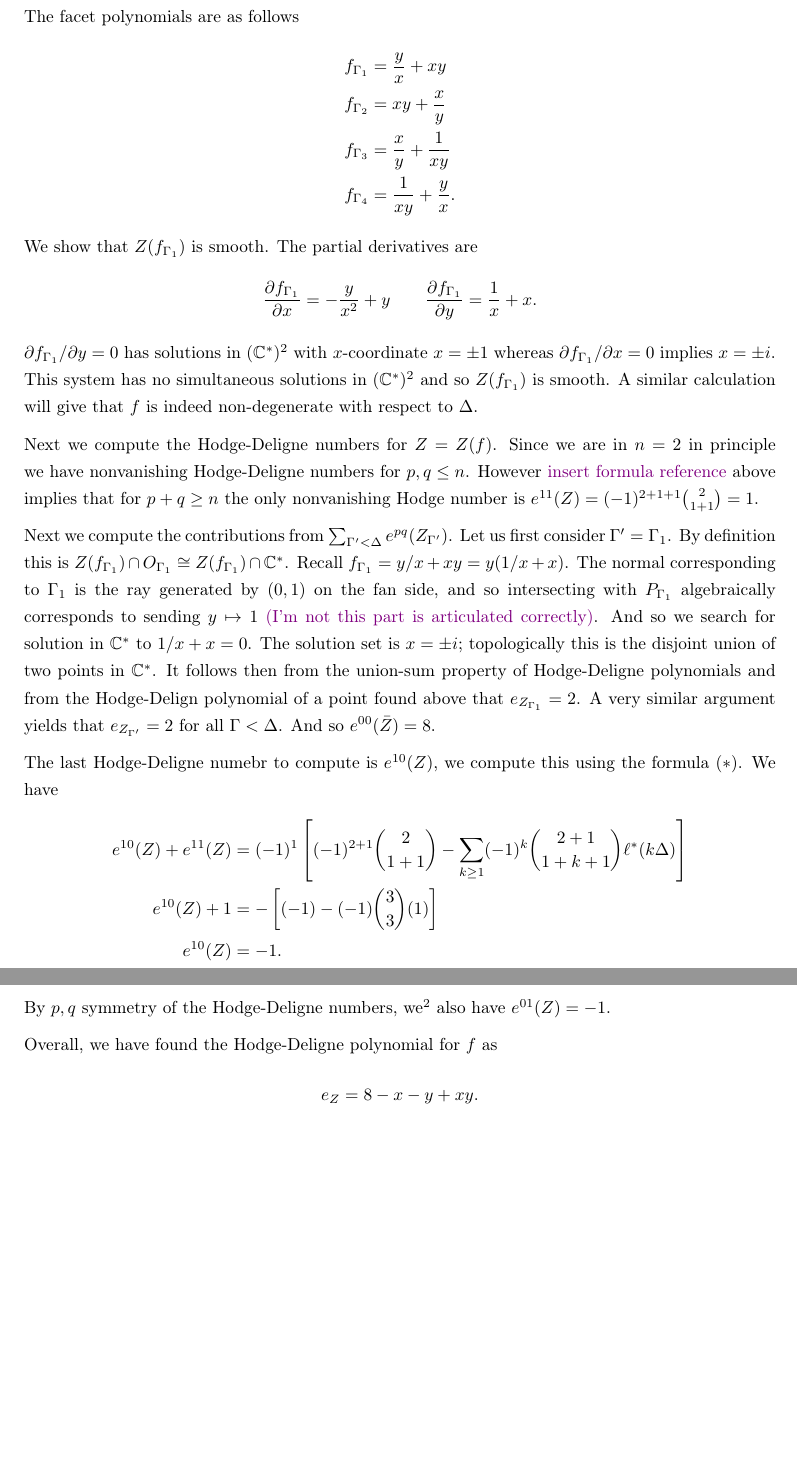
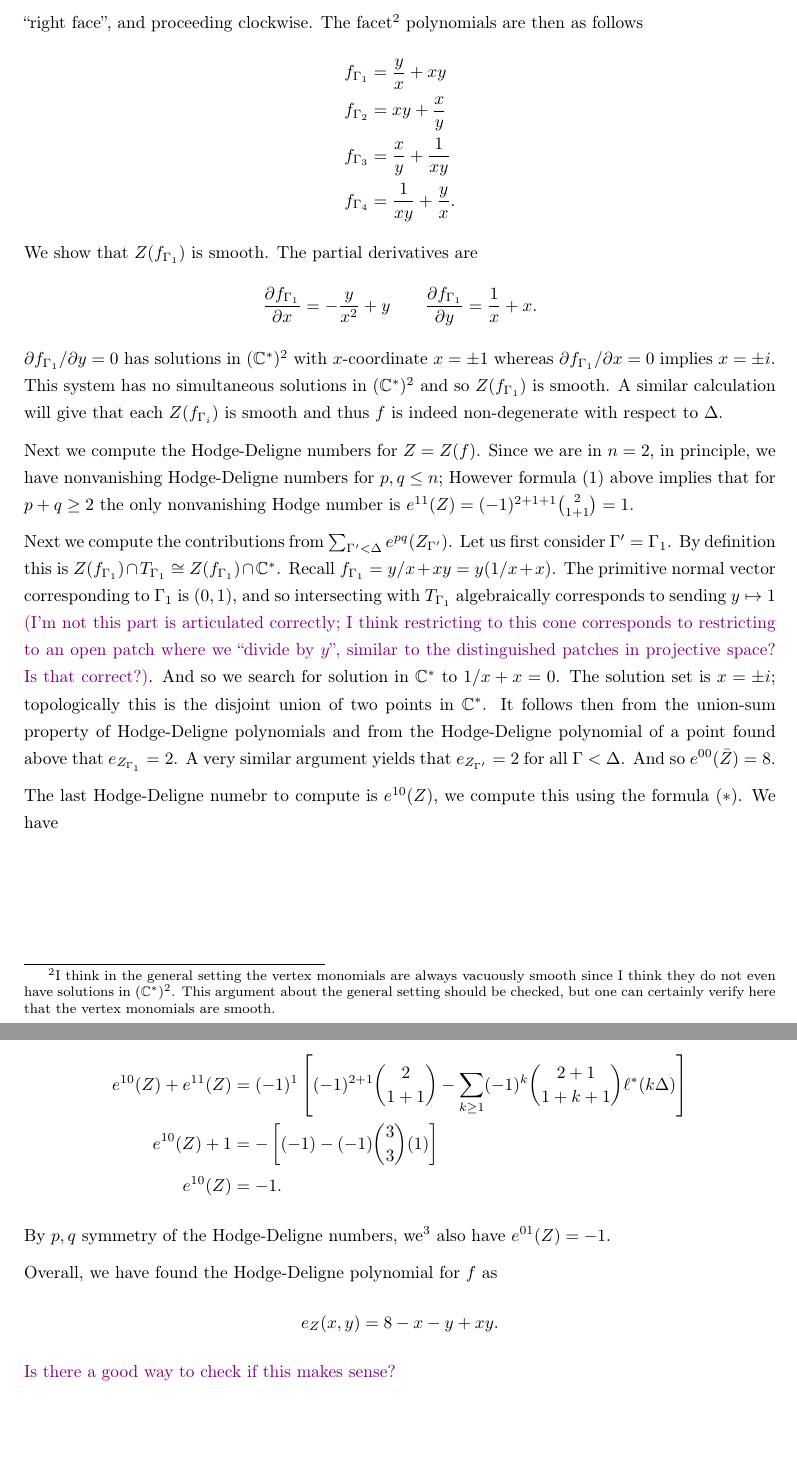
Before and after one commit to mikestillman/cornell-summer-2026, a LaTeX document (will/VariousNotes/HodgeDeligne/hodgeDeligne.tex): two parts of pages 5 and 6 of 7, joined at a grey line, cut so that both start at the same text. Compiled offline with pdfLaTeX.

Commit message:
some corrections

```diff
--- a/will/VariousNotes/HodgeDeligne/hodgeDeligne.tex
+++ b/will/VariousNotes/HodgeDeligne/hodgeDeligne.tex
@@ -4,6 +4,7 @@
 \usepackage[a4paper, total={6in, 8in}]{geometry}
 \usepackage{setspace}
 \usepackage[normalem]{ulem}
+\usepackage[bottom]{footmisc}
 
 \usepackage[OT2,T1]{fontenc}
 \DeclareSymbolFont{cyrletters}{OT2}{wncyr}{m}{n}
@@ -297,4 +297,10 @@ $n$, is that correct?}
-    The facet polynomials are as follows
+    The facet\footnote{
+    I think in the general setting the vertex monomials are always
+    vacuously smooth since I think they do not even have solutions in
+    $(\C^*)^2$. This argument about the general setting
+    should be checked, but one can certainly verify
+    here that the vertex monomials are smooth.
+    } polynomials are then as follows
     \begin{align*}
         f_{\Gamma_1} &= \frac{y}{x} + xy \\
         f_{\Gamma_2} &= xy + \frac{x}{y} \\
@@ -313,37 +319,44 @@ $n$, is that correct?}
     whereas $\partial f_{\Gamma_1}/\partial x = 0$ implies $x = \pm
     i$. This system has no simultaneous solutions in $(\C^*)^2$ and so
     $Z(f_{\Gamma_1})$ is smooth.
-    A similar calculation will give that $f$ is indeed non-degenerate
+    A similar calculation will give that each $Z(f_{\Gamma_i})$ is
+    smooth and thus $f$ is indeed non-degenerate
     with respect to $\Delta$.
 
     Next we compute the Hodge-Deligne numbers for $Z = Z(f)$.
-    Since we are in $n = 2$ in principle we have nonvanishing
-    Hodge-Deligne numbers for $p,q \leq n$. However \wg{insert formula
-    reference} above implies that for $p + q \geq n$ the only
+    Since we are in $n = 2$, in principle, we have nonvanishing
+    Hodge-Deligne numbers for $p,q \leq n$; However
+    formula $(1)$
+    above implies that for $p + q \geq 2$ the only
     nonvanishing Hodge number is $e^{11}(Z) = (-1)^{2 + 1
     +1}\binom{2}{1 + 1} = 1$.
 
     Next we compute the contributions from $\sum_{\Gamma' < \Delta}
     e^{pq}(Z_{\Gamma'})$.
     Let us first consider $\Gamma'= \Gamma_1$.
-    By definition this is $Z(f_{\Gamma_1}) \cap O_{\Gamma_1} \cong
+    By definition this is $Z(f_{\Gamma_1}) \cap T_{\Gamma_1} \cong
     Z(f_{\Gamma_1}) \cap \C^*$.
-    Recall $f_{\Gamma_1} = y/x + xy = y(1/x + x)$. The normal
-    corresponding to $\Gamma_1$ is the ray generated by $(0,1)$ on the
-    fan side, and so intersecting with $P_{\Gamma_1}$ algebraically
+    Recall $f_{\Gamma_1} = y/x + xy = y(1/x + x)$. The primitive
+    normal vector
+    corresponding to $\Gamma_1$ is $(0,1)$,
+    and so intersecting with $T_{\Gamma_1}$ algebraically
     corresponds to sending $y \mapsto 1$ \wg{(I'm not this part is
-    articulated correctly)}.
+    articulated correctly; I think restricting to this cone
+    corresponds to restricting to an open patch where we ``divide by
+    $y$'', similar to the distinguished patches in projective space?
+    Is that correct?)}.
     And so we search for solution in $\C^*$ to $1/x + x = 0$.
     The solution set is $x = \pm i$; topologically this is the
     disjoint union of two points in $\C^*$. It follows then from the
     union-sum property of Hodge-Deligne polynomials and from the
-    Hodge-Delign polynomial of a point found above that
+    Hodge-Deligne polynomial of a point found above that
     $e_{Z_{\Gamma_1}} = 2$.
     A very similar argument yields that $e_{Z_{\Gamma'}} = 2$ for all
     $\Gamma < \Delta$. And so $e^{00}(\bar Z) = 8$.
 
     The last Hodge-Deligne numebr to compute is $e^{10}(Z)$, we
     compute this using the formula $(*)$. We have
+
     \begin{align*}
         e^{10}(Z) + e^{11}(Z)
         &= (-1)^{1}\left[
@@ -363,8 +376,9 @@ $n$, is that correct?}
 
     Overall, we have found the Hodge-Deligne polynomial for $f$ as
     \[
-        e_{Z} = 8 - x - y + xy.
+        e_{Z}(x,y) = 8 - x - y + xy.
     \]
+    \wg{Is there a good way to check if this makes sense?}
 \end{example}
 
 \newpage
```
Also changed, not shown: will/VariousNotes/HodgeDeligne/hodgeDeligne.pdf, will/VariousNotes/HodgeDeligne/hodgeDeligne.tex (17 more changed lines), 5 other files.
